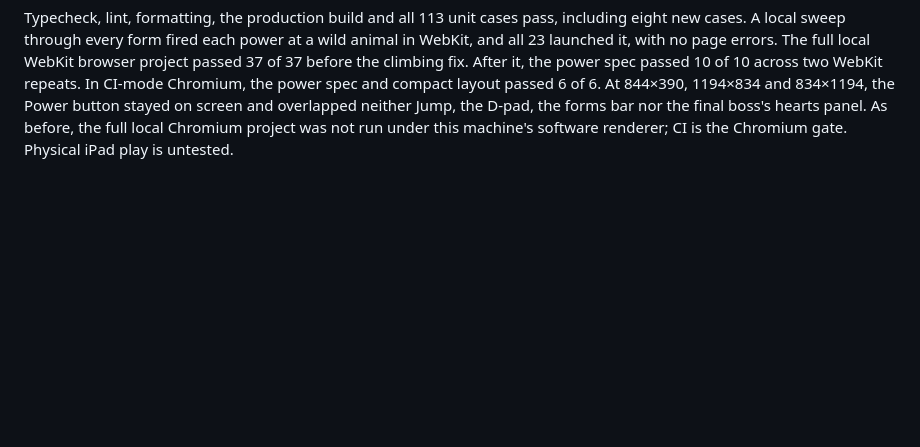
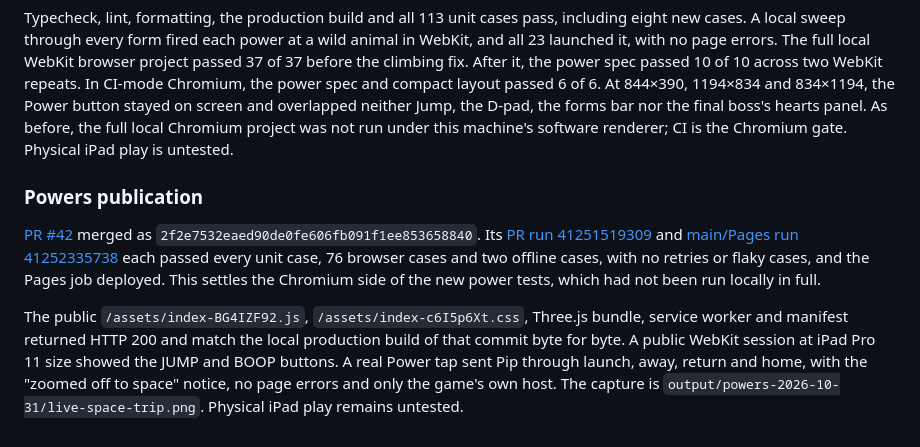
Before and after one commit to christopherrbrown3/transforminals, a Markdown page: docs/DEVELOPMENT_LOG.md, the part around the change. Rendered like a GitHub page; blank space fills up the shorter version.

Commit message:
docs: record powers deployment verification
Co-Authored-By: Claude Opus 5.5 <noreply@anthropic.com>

```diff
--- a/docs/DEVELOPMENT_LOG.md
+++ b/docs/DEVELOPMENT_LOG.md
@@ -183,3 +183,9 @@ Calvin asked for separate Jump and Power buttons, a power unique to every animal
 A wild animal inside a power's reach rockets up and away with a comet glow and sparkle trail. It becomes a twinkle near the top of the view, then floats home three seconds later with a happy bounce and an authored line. A unit test keeps the whole flight path inside the play camera's view; an early capture had the animal leave the top of the screen mid-flight. Bosses and caged animals are not affected, and the previous jump-to-talk interaction, including the Jazzy Finn cue, is unchanged.
 
 Typecheck, lint, formatting, the production build and all 113 unit cases pass, including eight new cases. A local sweep through every form fired each power at a wild animal in WebKit, and all 23 launched it, with no page errors. The full local WebKit browser project passed 37 of 37 before the climbing fix. After it, the power spec passed 10 of 10 across two WebKit repeats. In CI-mode Chromium, the power spec and compact layout passed 6 of 6. At 844×390, 1194×834 and 834×1194, the Power button stayed on screen and overlapped neither Jump, the D-pad, the forms bar nor the final boss's hearts panel. As before, the full local Chromium project was not run under this machine's software renderer; CI is the Chromium gate. Physical iPad play is untested.
+
+### Powers publication
+
+[PR #42](https://github.com/christopherrbrown3/transforminals/pull/42) merged as `2f2e7532eaed90de0fe606fb091f1ee853658840`. Its [PR run 41251519309](https://github.com/christopherrbrown3/transforminals/actions/runs/41251519309) and [main/Pages run 41252335738](https://github.com/christopherrbrown3/transforminals/actions/runs/41252335738) each passed every unit case, 76 browser cases and two offline cases, with no retries or flaky cases, and the Pages job deployed. This settles the Chromium side of the new power tests, which had not been run locally in full.
+
+The public `/assets/index-BG4IZF92.js`, `/assets/index-c6I5p6Xt.css`, Three.js bundle, service worker and manifest returned HTTP 200 and match the local production build of that commit byte for byte. A public WebKit session at iPad Pro 11 size showed the JUMP and BOOP buttons. A real Power tap sent Pip through launch, away, return and home, with the "zoomed off to space" notice, no page errors and only the game's own host. The capture is `output/powers-2026-10-31/live-space-trip.png`. Physical iPad play remains untested.
```
